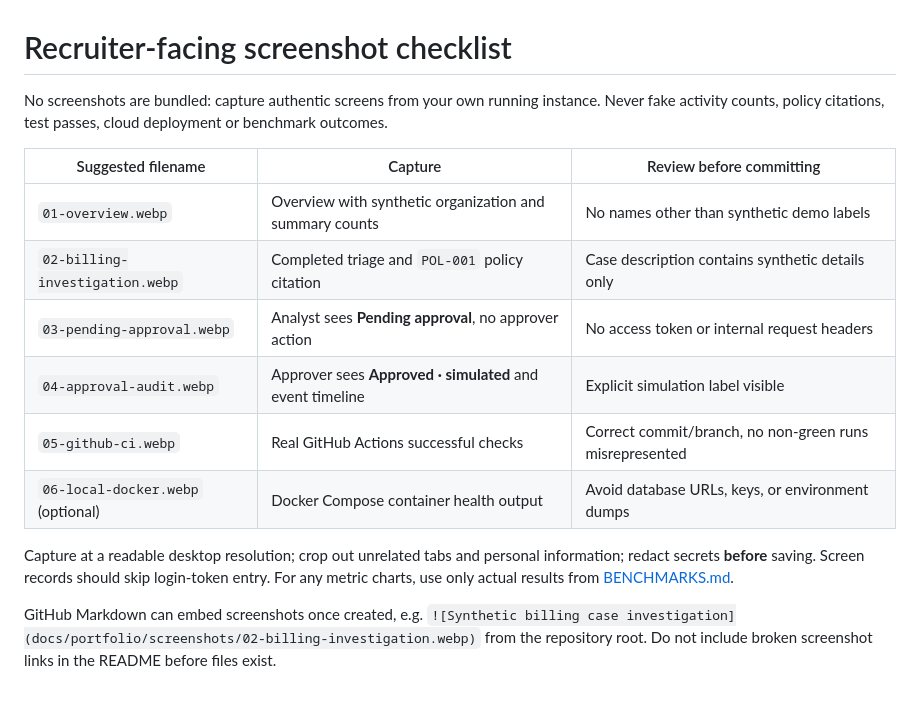
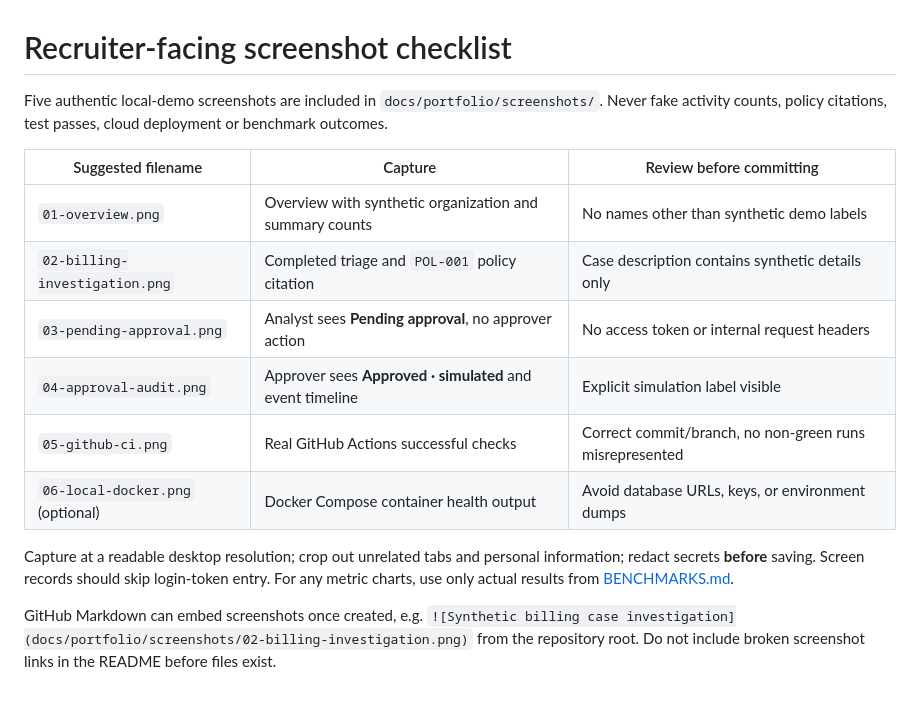
Before and after one commit to mallikarjun-git7/ElyraOps-AI, a Markdown page: docs/portfolio/SCREENSHOTS.md, the part around the change. GitHub-like rendering.

```diff
--- a/docs/portfolio/SCREENSHOTS.md
+++ b/docs/portfolio/SCREENSHOTS.md
@@ -1,16 +1,16 @@
 # Recruiter-facing screenshot checklist
 
-No screenshots are bundled: capture authentic screens from your own running instance. Never fake activity counts, policy citations, test passes, cloud deployment or benchmark outcomes.
+Five authentic local-demo screenshots are included in `docs/portfolio/screenshots/`. Never fake activity counts, policy citations, test passes, cloud deployment or benchmark outcomes.
 
 | Suggested filename | Capture | Review before committing |
 | --- | --- | --- |
-| `01-overview.webp` | Overview with synthetic organization and summary counts | No names other than synthetic demo labels |
-| `02-billing-investigation.webp` | Completed triage and `POL-001` policy citation | Case description contains synthetic details only |
-| `03-pending-approval.webp` | Analyst sees **Pending approval**, no approver action | No access token or internal request headers |
-| `04-approval-audit.webp` | Approver sees **Approved · simulated** and event timeline | Explicit simulation label visible |
-| `05-github-ci.webp` | Real GitHub Actions successful checks | Correct commit/branch, no non-green runs misrepresented |
-| `06-local-docker.webp` (optional) | Docker Compose container health output | Avoid database URLs, keys, or environment dumps |
+| `01-overview.png` | Overview with synthetic organization and summary counts | No names other than synthetic demo labels |
+| `02-billing-investigation.png` | Completed triage and `POL-001` policy citation | Case description contains synthetic details only |
+| `03-pending-approval.png` | Analyst sees **Pending approval**, no approver action | No access token or internal request headers |
+| `04-approval-audit.png` | Approver sees **Approved · simulated** and event timeline | Explicit simulation label visible |
+| `05-github-ci.png` | Real GitHub Actions successful checks | Correct commit/branch, no non-green runs misrepresented |
+| `06-local-docker.png` (optional) | Docker Compose container health output | Avoid database URLs, keys, or environment dumps |
 
 Capture at a readable desktop resolution; crop out unrelated tabs and personal information; redact secrets **before** saving. Screen records should skip login-token entry. For any metric charts, use only actual results from [BENCHMARKS.md](BENCHMARKS.md).
 
-GitHub Markdown can embed screenshots once created, e.g. `![Synthetic billing case investigation](docs/portfolio/screenshots/02-billing-investigation.webp)` from the repository root. Do not include broken screenshot links in the README before files exist.
+GitHub Markdown can embed screenshots once created, e.g. `![Synthetic billing case investigation](docs/portfolio/screenshots/02-billing-investigation.png)` from the repository root. Do not include broken screenshot links in the README before files exist.
```
Also changed, not shown: README.md (+18 -0 lines), docs/portfolio/screenshots/01-overview.png (added), docs/portfolio/screenshots/02-billing-investigation.png (added), docs/portfolio/screenshots/03-pending-approval.png (added), docs/portfolio/screenshots/04-approval-audit.png (added), docs/portfolio/screenshots/05-github-ci.png (added).
